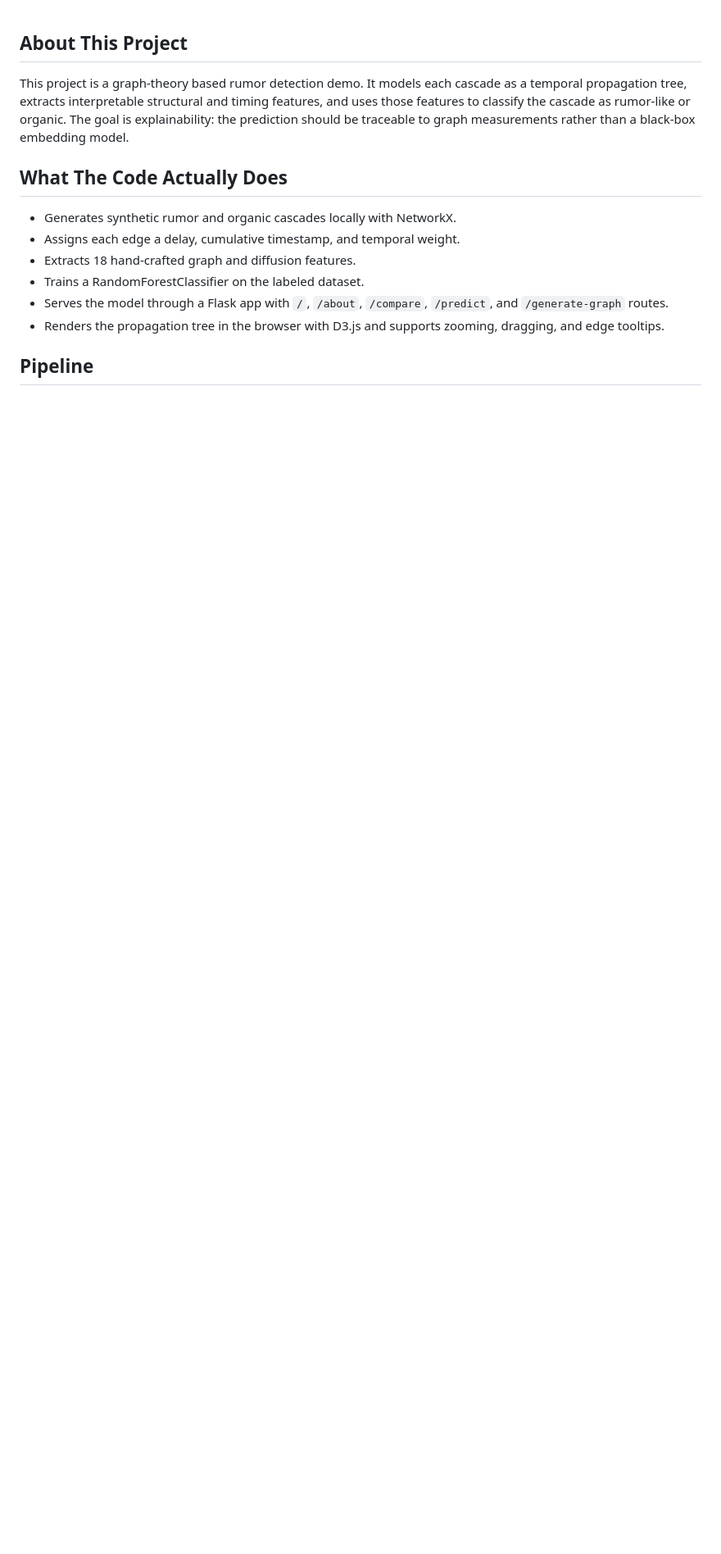
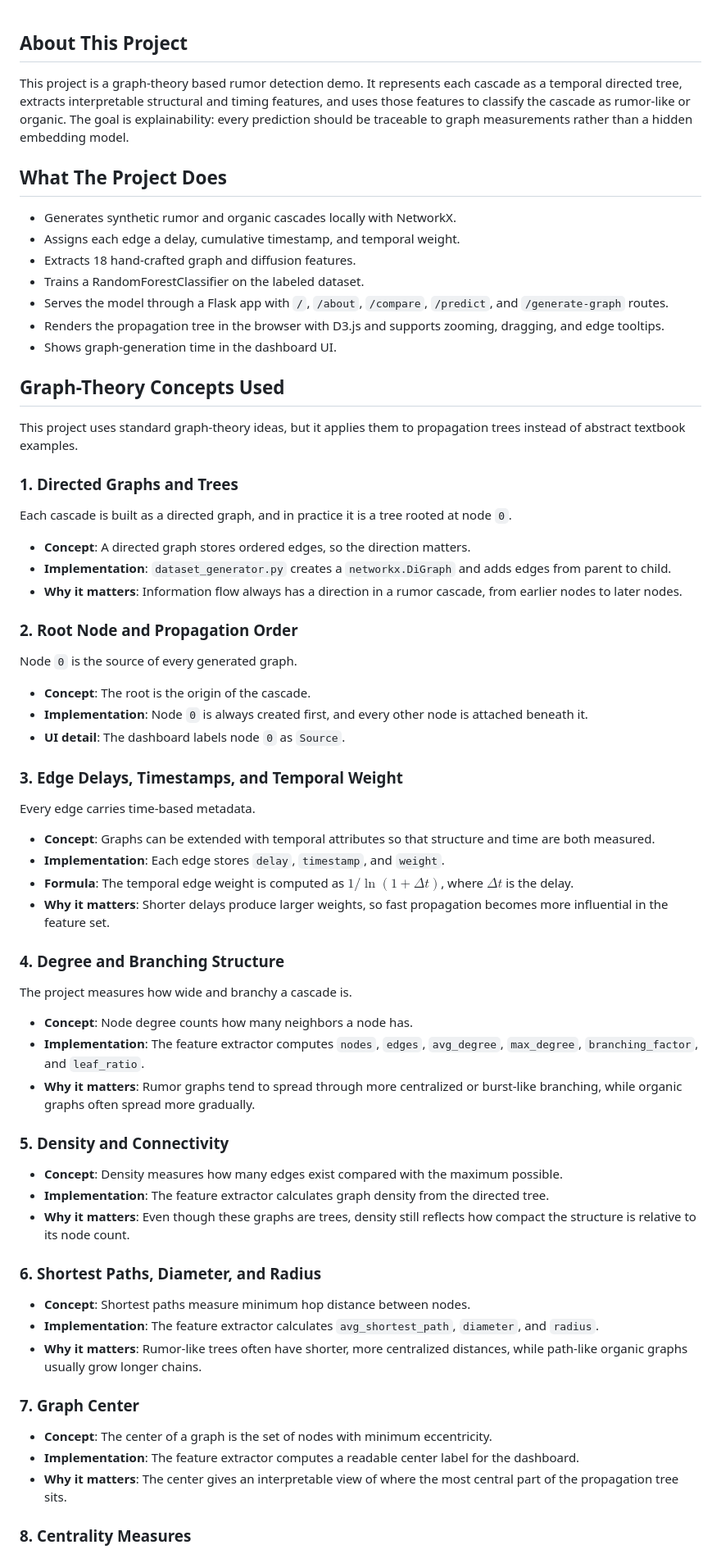
Before and after one commit to aadukcr7/Graph_Theroy_rumor_detection, a Markdown page: about.md, the part around one of its changes. Shown at 82% size. Drawn GitHub-style; blank space fills up the shorter version.

Commit message:
documented

```diff
--- a/about.md
+++ b/about.md
@@ -1,8 +1,8 @@
 ## About This Project
 
-This project is a graph-theory based rumor detection demo. It models each cascade as a temporal propagation tree, extracts interpretable structural and timing features, and uses those features to classify the cascade as rumor-like or organic. The goal is explainability: the prediction should be traceable to graph measurements rather than a black-box embedding model.
+This project is a graph-theory based rumor detection demo. It represents each cascade as a temporal directed tree, extracts interpretable structural and timing features, and uses those features to classify the cascade as rumor-like or organic. The goal is explainability: every prediction should be traceable to graph measurements rather than a hidden embedding model.
 
-## What The Code Actually Does
+## What The Project Does
 
 - Generates synthetic rumor and organic cascades locally with NetworkX.
 - Assigns each edge a delay, cumulative timestamp, and temporal weight.
@@ -10,5 +10,62 @@ This project is a graph-theory based rumor detection demo. It models each cascad
 - Trains a RandomForestClassifier on the labeled dataset.
 - Serves the model through a Flask app with `/`, `/about`, `/compare`, `/predict`, and `/generate-graph` routes.
 - Renders the propagation tree in the browser with D3.js and supports zooming, dragging, and edge tooltips.
+- Shows graph-generation time in the dashboard UI.
 
-## Pipeline
+## Graph-Theory Concepts Used
+
+This project uses standard graph-theory ideas, but it applies them to propagation trees instead of abstract textbook examples.
+
+### 1. Directed Graphs and Trees
+
+Each cascade is built as a directed graph, and in practice it is a tree rooted at node `0`.
+
+- **Concept**: A directed graph stores ordered edges, so the direction matters.
+- **Implementation**: `dataset_generator.py` creates a `networkx.DiGraph` and adds edges from parent to child.
+- **Why it matters**: Information flow always has a direction in a rumor cascade, from earlier nodes to later nodes.
+
+### 2. Root Node and Propagation Order
+
+Node `0` is the source of every generated graph.
+
+- **Concept**: The root is the origin of the cascade.
+- **Implementation**: Node `0` is always created first, and every other node is attached beneath it.
+- **UI detail**: The dashboard labels node `0` as `Source`.
+
+### 3. Edge Delays, Timestamps, and Temporal Weight
+
+Every edge carries time-based metadata.
+
+- **Concept**: Graphs can be extended with temporal attributes so that structure and time are both measured.
+- **Implementation**: Each edge stores `delay`, `timestamp`, and `weight`.
+- **Formula**: The temporal edge weight is computed as $1 / \ln(1 + \Delta t)$, where $\Delta t$ is the delay.
+- **Why it matters**: Shorter delays produce larger weights, so fast propagation becomes more influential in the feature set.
+
+### 4. Degree and Branching Structure
+
+The project measures how wide and branchy a cascade is.
+
+- **Concept**: Node degree counts how many neighbors a node has.
+- **Implementation**: The feature extractor computes `nodes`, `edges`, `avg_degree`, `max_degree`, `branching_factor`, and `leaf_ratio`.
+- **Why it matters**: Rumor graphs tend to spread through more centralized or burst-like branching, while organic graphs often spread more gradually.
+
+### 5. Density and Connectivity
+
+- **Concept**: Density measures how many edges exist compared with the maximum possible.
+- **Implementation**: The feature extractor calculates graph density from the directed tree.
+- **Why it matters**: Even though these graphs are trees, density still reflects how compact the structure is relative to its node count.
+
+### 6. Shortest Paths, Diameter, and Radius
+
+- **Concept**: Shortest paths measure minimum hop distance between nodes.
+- **Implementation**: The feature extractor calculates `avg_shortest_path`, `diameter`, and `radius`.
+- **Why it matters**: Rumor-like trees often have shorter, more centralized distances, while path-like organic graphs usually grow longer chains.
+
+### 7. Graph Center
+
+- **Concept**: The center of a graph is the set of nodes with minimum eccentricity.
+- **Implementation**: The feature extractor computes a readable center label for the dashboard.
+- **Why it matters**: The center gives an interpretable view of where the most central part of the propagation tree sits.
+
+### 8. Centrality Measures
+
```
Also changed, not shown: other parts of about.md (+19 -2 lines), README.md (+3 -2 lines).
